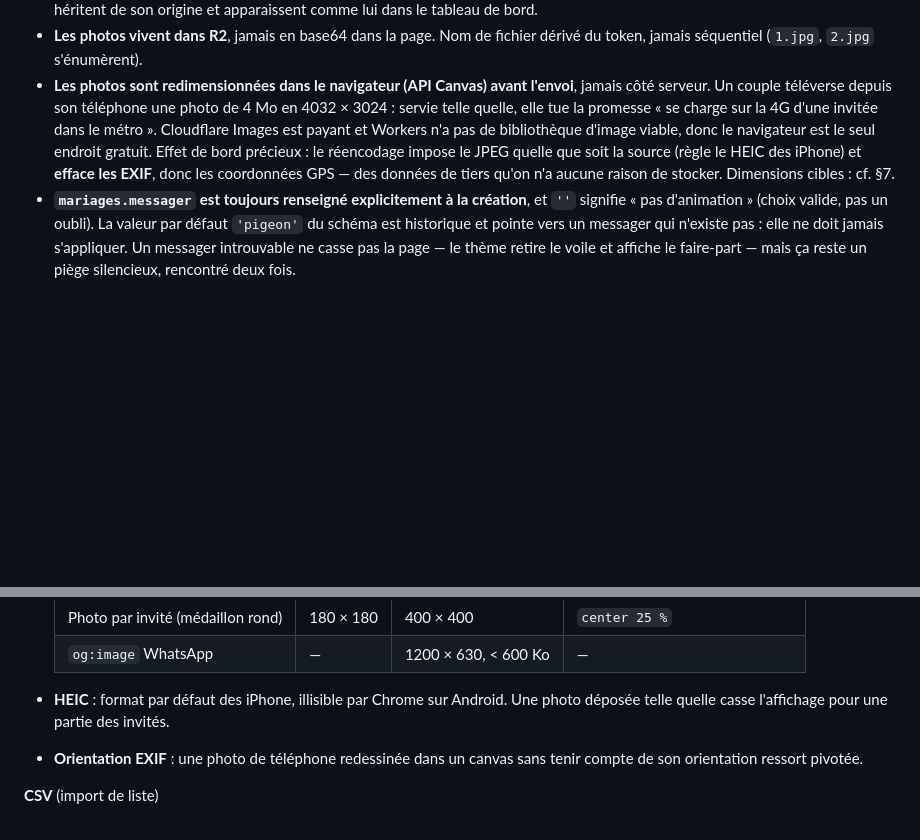
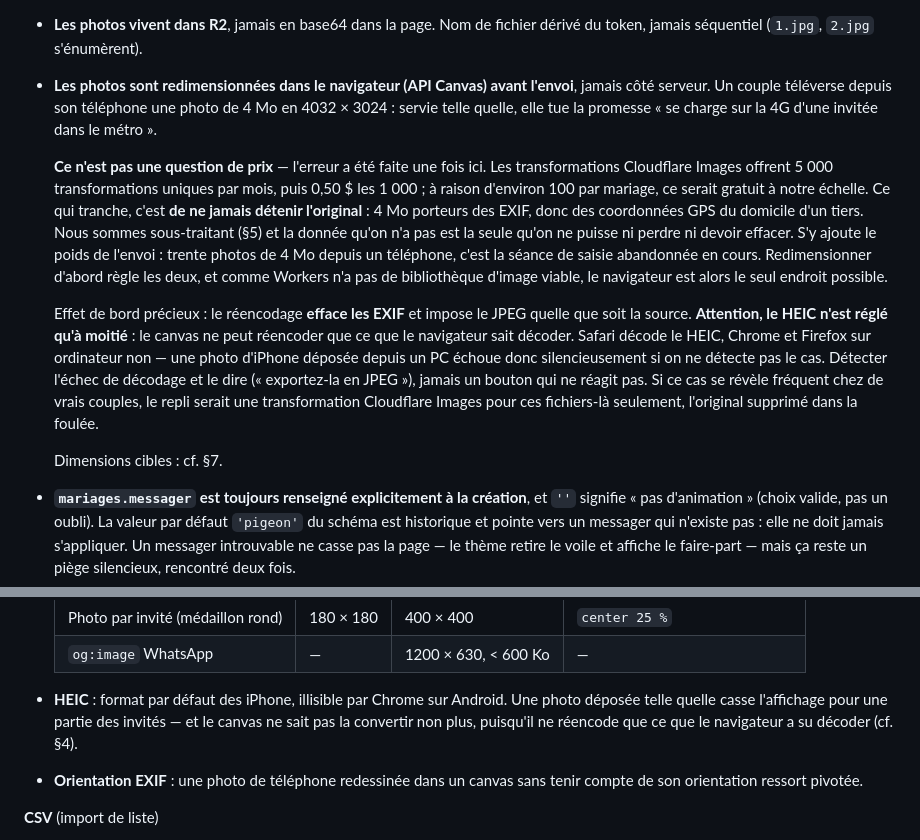
Before and after one commit to hasaki-studio/saas.faire-part, a Markdown page: CLAUDE.md, 2 parts joined by grey strips. Drawn GitHub-style; blank space fills up the shorter version.

Commit message:
Corrige la raison du redimensionnement navigateur
« Cloudflare Images est payant » était faux à notre échelle : 5 000
transformations uniques par mois sont offertes, puis 0,50 $ les 1 000, et un
mariage de cent invités en demande une centaine. Le prix ne tranche donc rien.

Ce qui tranche est ailleurs, et tient même si les transformations restent
gratuites : ne jamais détenir l'original, 4 Mo porteurs des EXIF donc des
coordonnées GPS du domicile d'un tiers. Sous-traitant, la donnée qu'on n'a pas
est la seule qu'on ne puisse ni perdre ni devoir effacer. S'y ajoute le poids
de l'envoi, trente photos de 4 Mo depuis un téléphone.

Au passage, le HEIC n'était réglé qu'à moitié : le canvas ne réencode que ce
que le navigateur sait décoder, et Chrome sur ordinateur ne décode pas le HEIC.
Une photo d'iPhone déposée depuis un PC échouait donc en silence.

Co-Authored-By: Claude Opus 5 <noreply@anthropic.com>
Claude-Session: https://claude.ai/code/session_01Tv4juF3vyj4EtCMRx7L8oT

```diff
--- a/CLAUDE.md
+++ b/CLAUDE.md
@@ -160,11 +160,29 @@ Elles viennent d'arbitrages déjà faits. Les changer change le produit.
 - **Les photos sont redimensionnées dans le navigateur (API Canvas) avant l'envoi**,
   jamais côté serveur. Un couple téléverse depuis son téléphone une photo de 4 Mo en
   4032 × 3024 : servie telle quelle, elle tue la promesse « se charge sur la 4G
-  d'une invitée dans le métro ». Cloudflare Images est payant et Workers n'a pas de
-  bibliothèque d'image viable, donc le navigateur est le seul endroit gratuit. Effet
-  de bord précieux : le réencodage impose le JPEG quelle que soit la source (règle le
-  HEIC des iPhone) et **efface les EXIF**, donc les coordonnées GPS — des données de
-  tiers qu'on n'a aucune raison de stocker. Dimensions cibles : cf. §7.
+  d'une invitée dans le métro ».
+
+  **Ce n'est pas une question de prix** — l'erreur a été faite une fois ici. Les
+  transformations Cloudflare Images offrent 5 000 transformations uniques par mois,
+  puis 0,50 $ les 1 000 ; à raison d'environ 100 par mariage, ce serait gratuit à
+  notre échelle. Ce qui tranche, c'est **de ne jamais détenir l'original** : 4 Mo
+  porteurs des EXIF, donc des coordonnées GPS du domicile d'un tiers. Nous sommes
+  sous-traitant (§5) et la donnée qu'on n'a pas est la seule qu'on ne puisse ni
+  perdre ni devoir effacer. S'y ajoute le poids de l'envoi : trente photos de 4 Mo
+  depuis un téléphone, c'est la séance de saisie abandonnée en cours. Redimensionner
+  d'abord règle les deux, et comme Workers n'a pas de bibliothèque d'image viable,
+  le navigateur est alors le seul endroit possible.
+
+  Effet de bord précieux : le réencodage **efface les EXIF** et impose le JPEG quelle
+  que soit la source. **Attention, le HEIC n'est réglé qu'à moitié** : le canvas ne
+  peut réencoder que ce que le navigateur sait décoder. Safari décode le HEIC, Chrome
+  et Firefox sur ordinateur non — une photo d'iPhone déposée depuis un PC échoue donc
+  silencieusement si on ne détecte pas le cas. Détecter l'échec de décodage et le dire
+  (« exportez-la en JPEG »), jamais un bouton qui ne réagit pas. Si ce cas se révèle
+  fréquent chez de vrais couples, le repli serait une transformation Cloudflare Images
+  pour ces fichiers-là seulement, l'original supprimé dans la foulée.
+
+  Dimensions cibles : cf. §7.
 - **`mariages.messager` est toujours renseigné explicitement à la création**, et
   `''` signifie « pas d'animation » (choix valide, pas un oubli). La valeur par
   défaut `'pigeon'` du schéma est historique et pointe vers un messager qui
@@ -278,7 +296,9 @@ Repris du projet `Mon-Mariage`. Ils ont tous coûté du temps une première fois
   | `og:image` WhatsApp | — | 1200 × 630, < 600 Ko | — |
 
 - **HEIC** : format par défaut des iPhone, illisible par Chrome sur Android. Une
-  photo déposée telle quelle casse l'affichage pour une partie des invités.
+  photo déposée telle quelle casse l'affichage pour une partie des invités — et le
+  canvas ne sait pas la convertir non plus, puisqu'il ne réencode que ce que le
+  navigateur a su décoder (cf. §4).
 - **Orientation EXIF** : une photo de téléphone redessinée dans un canvas sans
   tenir compte de son orientation ressort pivotée.
 
```
